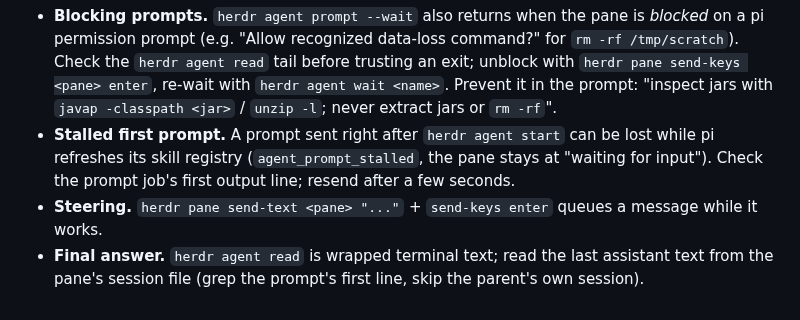
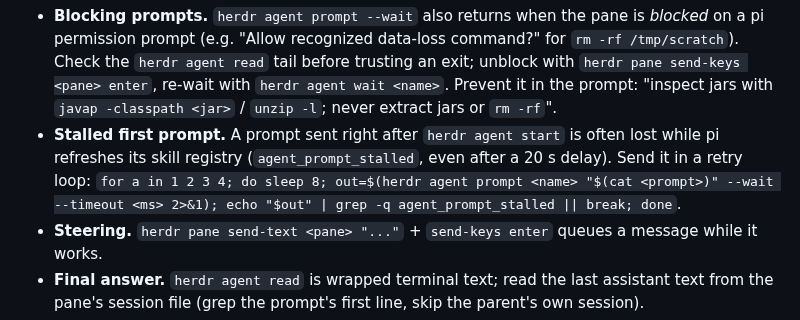
Before and after one commit to Mateocas1/rindetuplata, a Markdown page: AGENTS.md, the part around the change. Rendered like a GitHub page.

Commit message:
docs(agents): send the first pane prompt in a stall retry loop

```diff
--- a/AGENTS.md
+++ b/AGENTS.md
@@ -57,9 +57,10 @@ Pane prompt checklist (learned in T4 with DeepSeek v4 flash; each item cost an a
   (e.g. "Allow recognized data-loss command?" for `rm -rf /tmp/scratch`). Check the `herdr agent read` tail before
   trusting an exit; unblock with `herdr pane send-keys <pane> enter`, re-wait with `herdr agent wait <name>`.
   Prevent it in the prompt: "inspect jars with `javap -classpath <jar>` / `unzip -l`; never extract jars or `rm -rf`".
-- **Stalled first prompt.** A prompt sent right after `herdr agent start` can be lost while pi refreshes its skill
-  registry (`agent_prompt_stalled`, the pane stays at "waiting for input"). Check the prompt job's first output line;
-  resend after a few seconds.
+- **Stalled first prompt.** A prompt sent right after `herdr agent start` is often lost while pi refreshes its skill
+  registry (`agent_prompt_stalled`, even after a 20 s delay). Send it in a retry loop:
+  `for a in 1 2 3 4; do sleep 8; out=$(herdr agent prompt <name> "$(cat <prompt>)" --wait --timeout <ms> 2>&1);
+  echo "$out" | grep -q agent_prompt_stalled || break; done`.
 - **Steering.** `herdr pane send-text <pane> "..."` + `send-keys enter` queues a message while it works.
 - **Final answer.** `herdr agent read` is wrapped terminal text; read the last assistant text from the pane's session
   file (grep the prompt's first line, skip the parent's own session).
```
